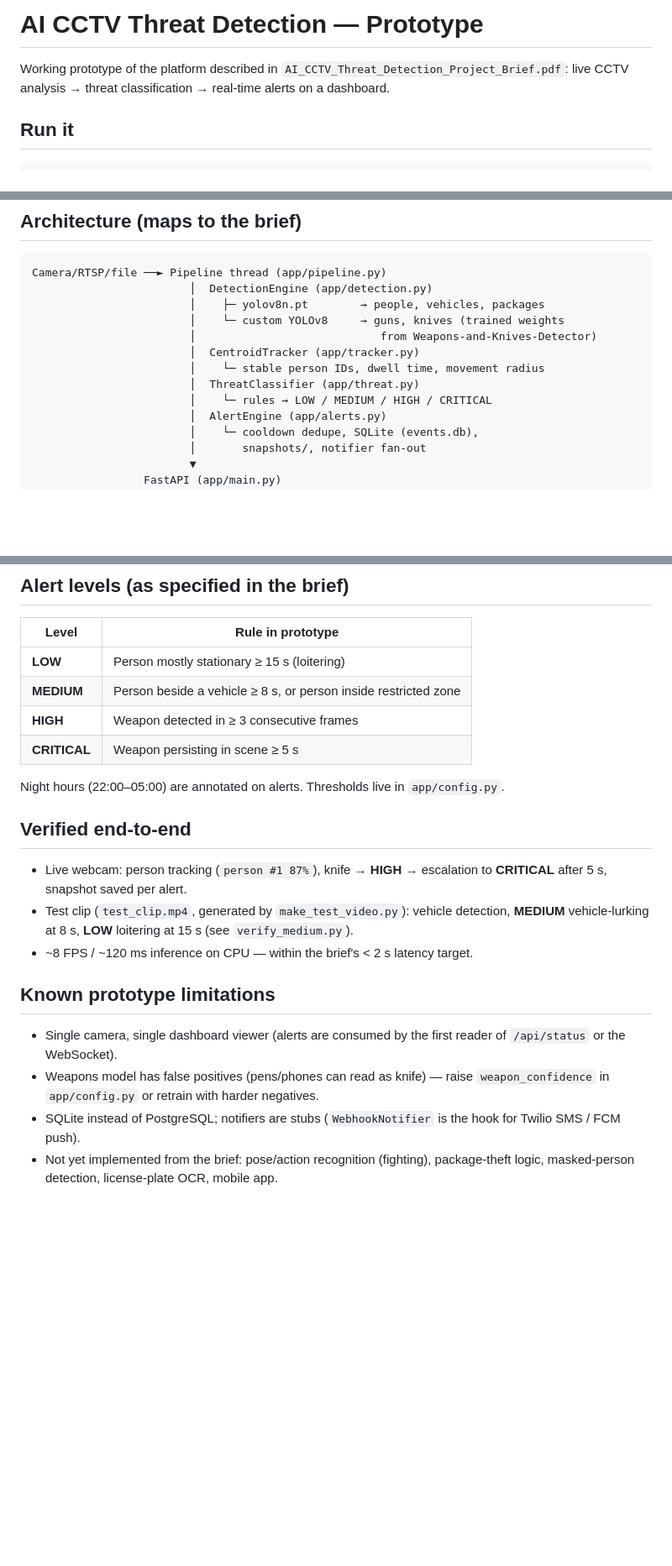
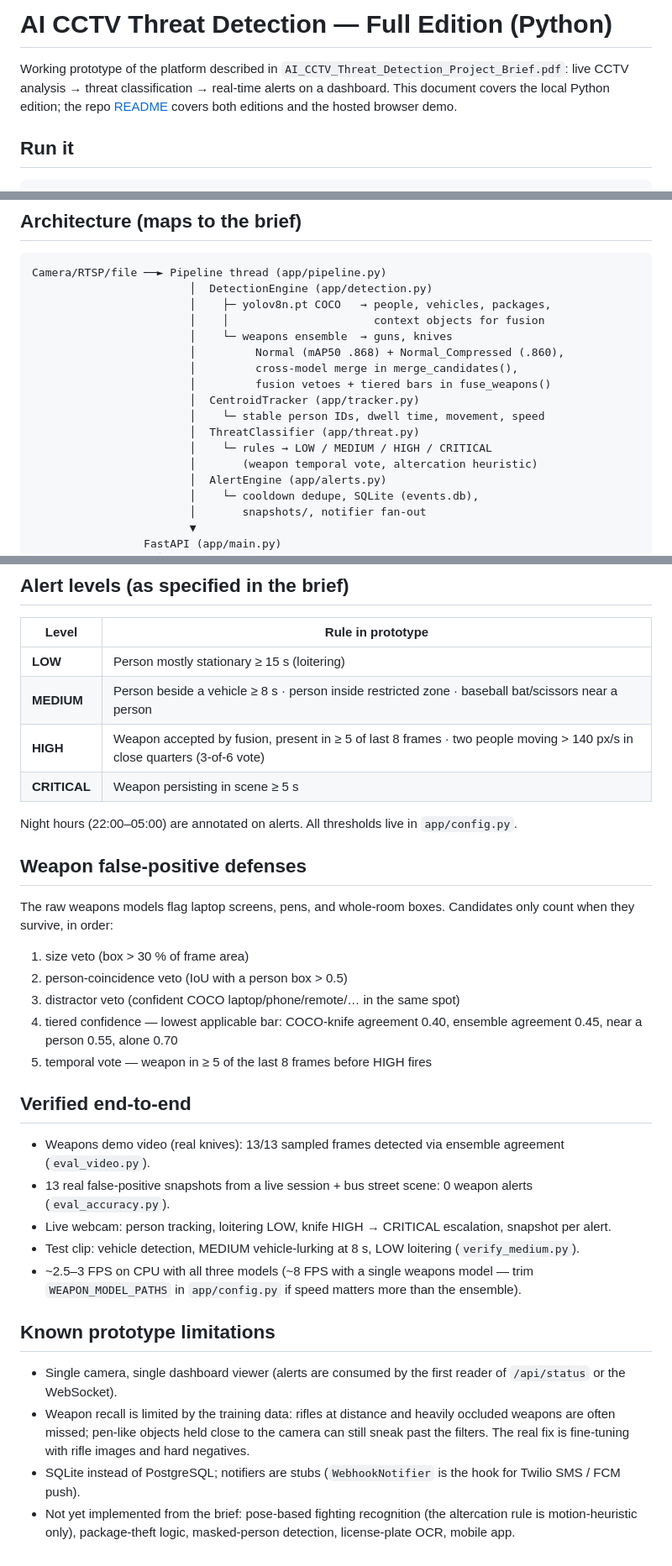
Before and after one commit to KAN915A/ai-cctv-threat-detection, a Markdown page: README_PROTOTYPE.md, 3 parts joined by grey strips. Shown at 84% size. Rendered like a GitHub page; blank space fills up the shorter version.

````diff
--- a/README_PROTOTYPE.md
+++ b/README_PROTOTYPE.md
@@ -1,7 +1,10 @@
-# AI CCTV Threat Detection — Prototype
+# AI CCTV Threat Detection — Full Edition (Python)
 
-Working prototype of the platform described in `AI_CCTV_Threat_Detection_Project_Brief.pdf`:
-live CCTV analysis → threat classification → real-time alerts on a dashboard.
+Working prototype of the platform described in
+`AI_CCTV_Threat_Detection_Project_Brief.pdf`: live CCTV analysis → threat
+classification → real-time alerts on a dashboard. This document covers the
+local Python edition; the repo [README](README.md) covers both editions and
+the hosted browser demo.
 
 ## Run it
 
@@ -23,13 +26,17 @@ Open http://localhost:8000, enter a source, press **Start**:
 ```
 Camera/RTSP/file ──► Pipeline thread (app/pipeline.py)
                         │  DetectionEngine (app/detection.py)
-                        │    ├─ yolov8n.pt        → people, vehicles, packages
-                        │    └─ custom YOLOv8     → guns, knives (trained weights
-                        │                            from Weapons-and-Knives-Detector)
+                        │    ├─ yolov8n.pt COCO   → people, vehicles, packages,
+                        │    │                      context objects for fusion
+                        │    └─ weapons ensemble  → guns, knives
+                        │         Normal (mAP50 .868) + Normal_Compressed (.860),
+                        │         cross-model merge in merge_candidates(),
+                        │         fusion vetoes + tiered bars in fuse_weapons()
                         │  CentroidTracker (app/tracker.py)
-                        │    └─ stable person IDs, dwell time, movement radius
+                        │    └─ stable person IDs, dwell time, movement, speed
                         │  ThreatClassifier (app/threat.py)
                         │    └─ rules → LOW / MEDIUM / HIGH / CRITICAL
+                        │       (weapon temporal vote, altercation heuristic)
                         │  AlertEngine (app/alerts.py)
                         │    └─ cooldown dedupe, SQLite (events.db),
                         │       snapshots/, notifier fan-out
@@ -46,29 +53,49 @@ Camera/RTSP/file ──► Pipeline thread (app/pipeline.py)
 | Level | Rule in prototype |
 |---|---|
 | **LOW** | Person mostly stationary ≥ 15 s (loitering) |
-| **MEDIUM** | Person beside a vehicle ≥ 8 s, or person inside restricted zone |
-| **HIGH** | Weapon detected in ≥ 3 consecutive frames |
+| **MEDIUM** | Person beside a vehicle ≥ 8 s · person inside restricted zone · baseball bat/scissors near a person |
+| **HIGH** | Weapon accepted by fusion, present in ≥ 5 of last 8 frames · two people moving > 140 px/s in close quarters (3-of-6 vote) |
 | **CRITICAL** | Weapon persisting in scene ≥ 5 s |
 
-Night hours (22:00–05:00) are annotated on alerts. Thresholds live in
+Night hours (22:00–05:00) are annotated on alerts. All thresholds live in
 `app/config.py`.
+
+## Weapon false-positive defenses
+
+The raw weapons models flag laptop screens, pens, and whole-room boxes.
+Candidates only count when they survive, in order:
+
+1. size veto (box > 30 % of frame area)
+2. person-coincidence veto (IoU with a person box > 0.5)
+3. distractor veto (confident COCO laptop/phone/remote/… in the same spot)
+4. tiered confidence — lowest applicable bar: COCO-knife agreement 0.40,
+   ensemble agreement 0.45, near a person 0.55, alone 0.70
+5. temporal vote — weapon in ≥ 5 of the last 8 frames before HIGH fires
 
 ## Verified end-to-end
 
-- Live webcam: person tracking (`person #1 87%`), knife → **HIGH** →
-  escalation to **CRITICAL** after 5 s, snapshot saved per alert.
-- Test clip (`test_clip.mp4`, generated by `make_test_video.py`): vehicle
-  detection, **MEDIUM** vehicle-lurking at 8 s, **LOW** loitering at 15 s
-  (see `verify_medium.py`).
-- ~8 FPS / ~120 ms inference on CPU — within the brief's < 2 s latency target.
+- Weapons demo video (real knives): 13/13 sampled frames detected via
+  ensemble agreement (`eval_video.py`).
+- 13 real false-positive snapshots from a live session + bus street scene:
+  0 weapon alerts (`eval_accuracy.py`).
+- Live webcam: person tracking, loitering LOW, knife HIGH → CRITICAL
+  escalation, snapshot per alert.
+- Test clip: vehicle detection, MEDIUM vehicle-lurking at 8 s, LOW loitering
+  (`verify_medium.py`).
+- ~2.5–3 FPS on CPU with all three models (~8 FPS with a single weapons
+  model — trim `WEAPON_MODEL_PATHS` in `app/config.py` if speed matters
+  more than the ensemble).
 
 ## Known prototype limitations
 
 - Single camera, single dashboard viewer (alerts are consumed by the first
   reader of `/api/status` or the WebSocket).
-- Weapons model has false positives (pens/phones can read as knife) — raise
-  `weapon_confidence` in `app/config.py` or retrain with harder negatives.
+- Weapon recall is limited by the training data: rifles at distance and
+  heavily occluded weapons are often missed; pen-like objects held close to
+  the camera can still sneak past the filters. The real fix is fine-tuning
+  with rifle images and hard negatives.
 - SQLite instead of PostgreSQL; notifiers are stubs (`WebhookNotifier` is the
   hook for Twilio SMS / FCM push).
-- Not yet implemented from the brief: pose/action recognition (fighting),
-  package-theft logic, masked-person detection, license-plate OCR, mobile app.
+- Not yet implemented from the brief: pose-based fighting recognition (the
+  altercation rule is motion-heuristic only), package-theft logic,
+  masked-person detection, license-plate OCR, mobile app.
````
Also changed, not shown: README.md (+50 -24 lines).
